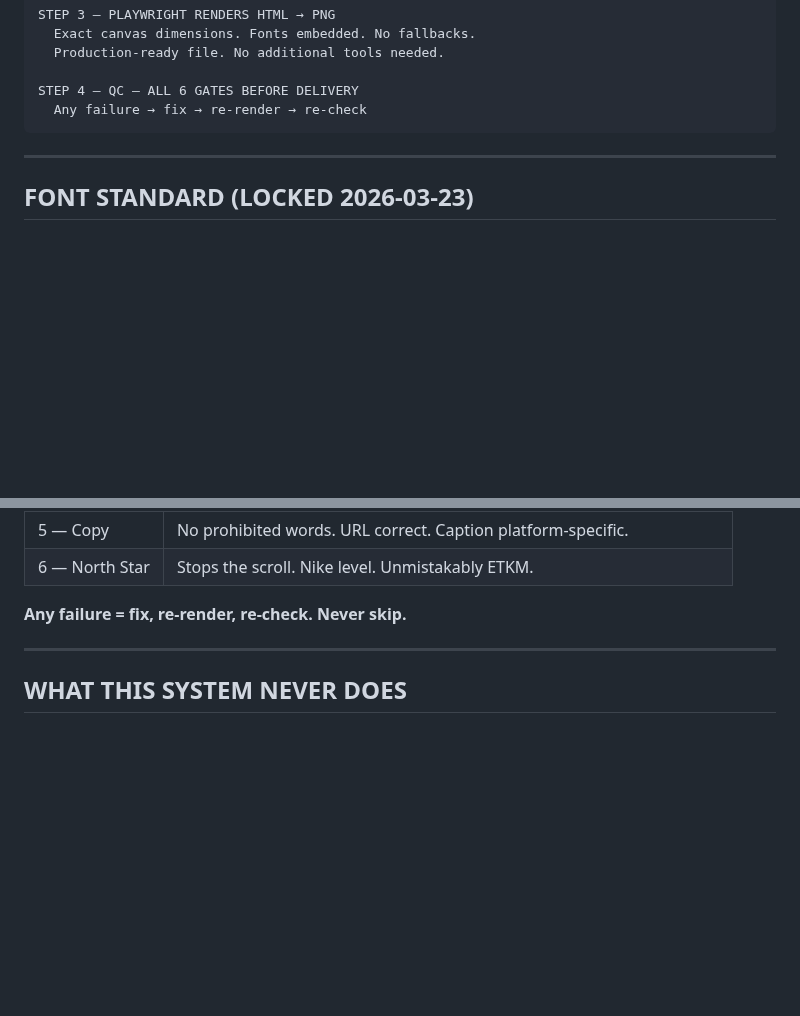
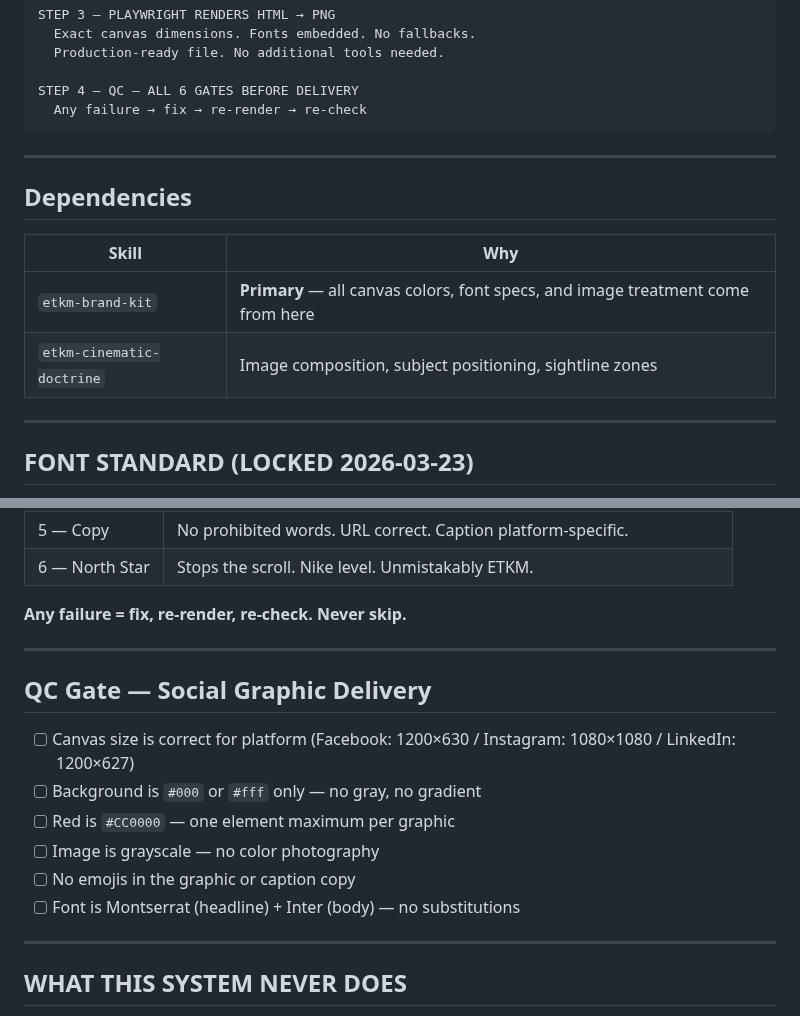
Before and after one commit to easttxkravmaga/Claude, a Markdown page: skills/etkm-social-graphics/SKILL.md, 2 parts joined by grey strips. Drawn GitHub-style; blank space fills up the shorter version.

Commit message:
Update etkm-social-graphics — ecosystem patch

````diff
--- a/skills/etkm-social-graphics/SKILL.md
+++ b/skills/etkm-social-graphics/SKILL.md
@@ -67,6 +67,15 @@ STEP 3 — PLAYWRIGHT RENDERS HTML → PNG
 STEP 4 — QC — ALL 6 GATES BEFORE DELIVERY
   Any failure → fix → re-render → re-check
 ```
+
+---
+
+## Dependencies
+
+| Skill | Why |
+|-------|-----|
+| `etkm-brand-kit` | **Primary** — all canvas colors, font specs, and image treatment come from here |
+| `etkm-cinematic-doctrine` | Image composition, subject positioning, sightline zones |
 
 ---
 
@@ -390,6 +399,17 @@ Challenge a belief they hold.
 
 ---
 
+## QC Gate — Social Graphic Delivery
+
+- [ ] Canvas size is correct for platform (Facebook: 1200×630 / Instagram: 1080×1080 / LinkedIn: 1200×627)
+- [ ] Background is `#000` or `#fff` only — no gray, no gradient
+- [ ] Red is `#CC0000` — one element maximum per graphic
+- [ ] Image is grayscale — no color photography
+- [ ] No emojis in the graphic or caption copy
+- [ ] Font is Montserrat (headline) + Inter (body) — no substitutions
+
+---
+
 ## WHAT THIS SYSTEM NEVER DOES
 
 - Uses any headline font other than Montserrat Black 900
````
